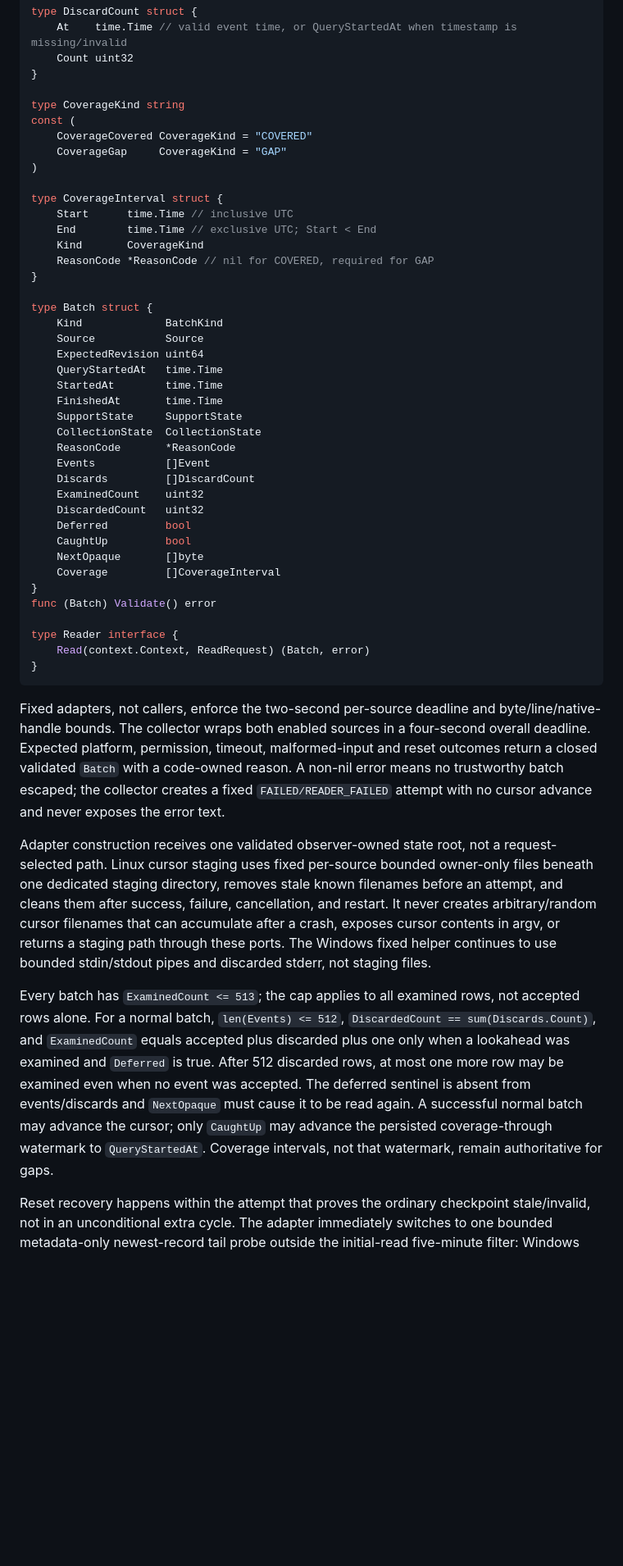
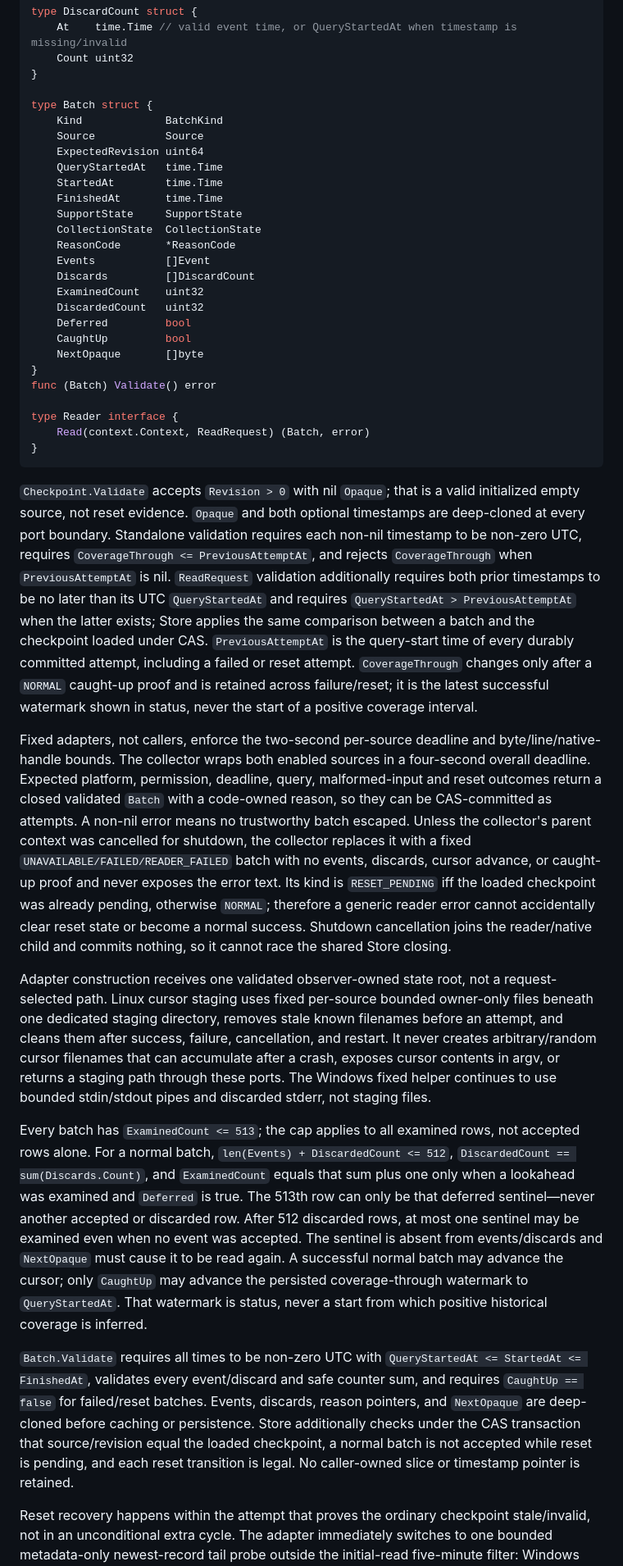
Before and after one commit to braidenm/home-lab-observer, a Markdown page: specs/009-native-log-metadata/internal-contracts.md, the part around one of its changes. Shown at 82% size. Drawn GitHub-style; blank space fills up the shorter version.

Commit message:
docs: freeze conservative log coverage ports

````diff
--- a/specs/009-native-log-metadata/internal-contracts.md
+++ b/specs/009-native-log-metadata/internal-contracts.md
@@ -120,19 +122,6 @@ type DiscardCount struct {
     Count uint32
 }
 
-type CoverageKind string
-const (
-    CoverageCovered CoverageKind = "COVERED"
-    CoverageGap     CoverageKind = "GAP"
-)
-
-type CoverageInterval struct {
-    Start      time.Time // inclusive UTC
-    End        time.Time // exclusive UTC; Start < End
-    Kind       CoverageKind
-    ReasonCode *ReasonCode // nil for COVERED, required for GAP
-}
-
 type Batch struct {
     Kind             BatchKind
     Source           Source
@@ -150,7 +139,6 @@ type Batch struct {
     Deferred         bool
     CaughtUp         bool
     NextOpaque       []byte
-    Coverage         []CoverageInterval
 }
 func (Batch) Validate() error
 
@@ -159,11 +147,25 @@ type Reader interface {
 }
 ```
 
+`Checkpoint.Validate` accepts `Revision > 0` with nil `Opaque`; that is a valid initialized empty source, not reset
+evidence. `Opaque` and both optional timestamps are deep-cloned at every port boundary. Standalone validation requires
+each non-nil timestamp to be non-zero UTC, requires `CoverageThrough <= PreviousAttemptAt`, and rejects
+`CoverageThrough` when `PreviousAttemptAt` is nil. `ReadRequest` validation additionally requires both prior timestamps
+to be no later than its UTC `QueryStartedAt` and requires `QueryStartedAt > PreviousAttemptAt` when the latter exists;
+Store applies the same comparison between a batch and the checkpoint loaded under CAS. `PreviousAttemptAt` is the
+query-start time of every durably committed attempt, including a failed or reset attempt. `CoverageThrough` changes
+only after a `NORMAL` caught-up proof and is retained across failure/reset; it is the latest successful watermark shown
+in status, never the start of a positive coverage interval.
+
 Fixed adapters, not callers, enforce the two-second per-source deadline and byte/line/native-handle bounds. The
-collector wraps both enabled sources in a four-second overall deadline. Expected platform, permission, timeout,
-malformed-input and reset outcomes return a closed validated `Batch` with a code-owned reason. A non-nil error means
-no trustworthy batch escaped; the collector creates a fixed `FAILED/READER_FAILED` attempt with no cursor advance and
-never exposes the error text.
+collector wraps both enabled sources in a four-second overall deadline. Expected platform, permission, deadline,
+query, malformed-input and reset outcomes return a closed validated `Batch` with a code-owned reason, so they can be
+CAS-committed as attempts. A non-nil error means no trustworthy batch escaped. Unless the collector's parent context
+was cancelled for shutdown, the collector replaces it with a fixed `UNAVAILABLE/FAILED/READER_FAILED` batch with no
+events, discards, cursor advance, or caught-up proof and never exposes the error text. Its kind is `RESET_PENDING` iff
+the loaded checkpoint was already pending, otherwise `NORMAL`; therefore a generic reader error cannot accidentally
+clear reset state or become a normal success. Shutdown cancellation joins the reader/native child and commits nothing,
+so it cannot race the shared Store closing.
 
 Adapter construction receives one validated observer-owned state root, not a request-selected path. Linux cursor
 staging uses fixed per-source bounded owner-only files beneath one dedicated staging directory, removes stale known
@@ -173,12 +175,18 @@ staging path through these ports. The Windows fixed helper continues to use boun
 stderr, not staging files.
 
 Every batch has `ExaminedCount <= 513`; the cap applies to all examined rows, not accepted rows alone. For a normal
-batch, `len(Events) <= 512`, `DiscardedCount == sum(Discards.Count)`, and `ExaminedCount` equals accepted plus discarded
-plus one only when a lookahead was examined and `Deferred` is true. After 512 discarded rows, at most one more row may
-be examined even when no event was accepted. The deferred sentinel is absent from events/discards and `NextOpaque`
-must cause it to be read again. A successful normal batch may advance the cursor; only `CaughtUp` may advance the
-persisted coverage-through watermark to `QueryStartedAt`. Coverage intervals, not that watermark, remain authoritative
-for gaps.
+batch, `len(Events) + DiscardedCount <= 512`, `DiscardedCount == sum(Discards.Count)`, and `ExaminedCount` equals that
+sum plus one only when a lookahead was examined and `Deferred` is true. The 513th row can only be that deferred
+sentinel—never another accepted or discarded row. After 512 discarded rows, at most one sentinel may be examined even
+when no event was accepted. The sentinel is absent from events/discards and `NextOpaque` must cause it to be read again.
+A successful normal batch may advance the cursor; only `CaughtUp` may advance the persisted coverage-through watermark
+to `QueryStartedAt`. That watermark is status, never a start from which positive historical coverage is inferred.
+
+`Batch.Validate` requires all times to be non-zero UTC with `QueryStartedAt <= StartedAt <= FinishedAt`, validates
+every event/discard and safe counter sum, and requires `CaughtUp == false` for failed/reset batches. Events, discards,
+reason pointers, and `NextOpaque` are deep-cloned before caching or persistence. Store additionally checks under the
+CAS transaction that source/revision equal the loaded checkpoint, a normal batch is not accepted while reset is
+pending, and each reset transition is legal. No caller-owned slice or timestamp pointer is retained.
 
 Reset recovery happens within the attempt that proves the ordinary checkpoint stale/invalid, not in an unconditional
 extra cycle. The adapter immediately switches to one bounded metadata-only newest-record tail probe outside the
````
Also changed, not shown: other parts of specs/009-native-log-metadata/internal-contracts.md (+55 -18 lines).
